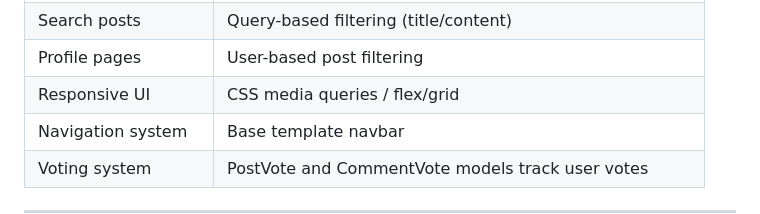
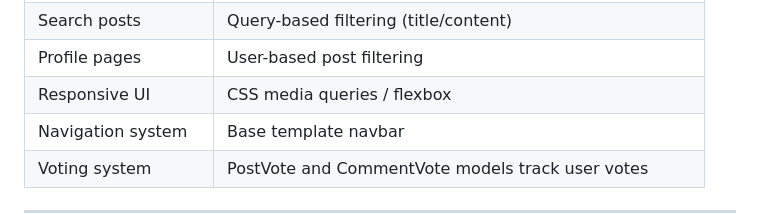
Before and after one commit to MSR-Projects7274/pulse, a Markdown page: README.md, the part around the change. Drawn GitHub-style.

Commit message:
Correct responsive layout documentation

```diff
--- a/README.md
+++ b/README.md
@@ -680,7 +680,7 @@ Detailed testing evidence is maintained in `TESTING.md`.
 | Delete comments | Owner-restricted delete logic |
 | Search posts | Query-based filtering (title/content) |
 | Profile pages | User-based post filtering |
-| Responsive UI | CSS media queries / flex/grid |
+| Responsive UI | CSS media queries / flexbox |
 | Navigation system | Base template navbar |
 | Voting system | PostVote and CommentVote models track user votes |
 
```
